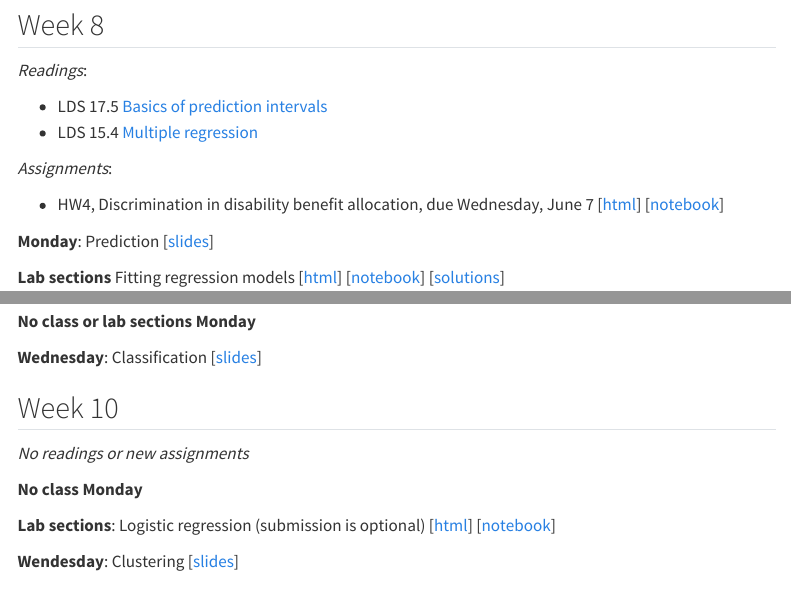
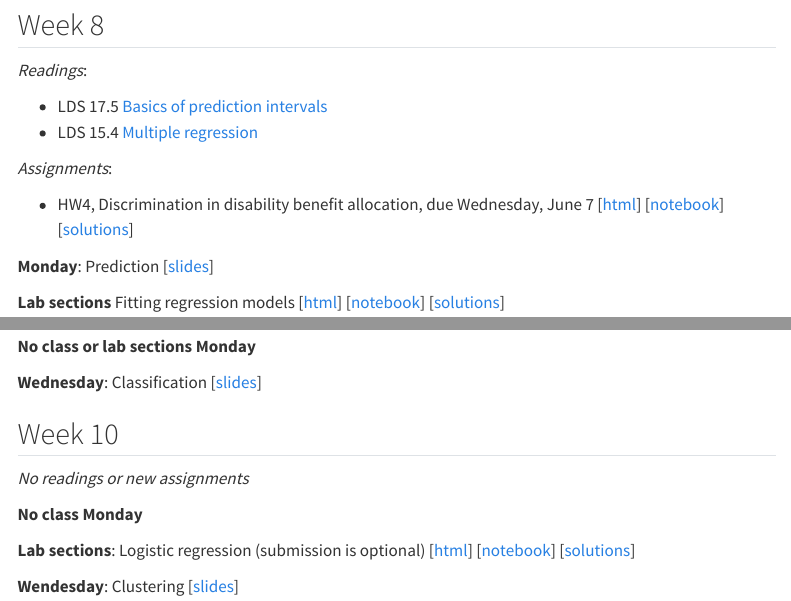
Before and after one commit to afranks86/pstat100-python, a Quarto document (content.qmd): the page in a window 1100 px wide, from 2960 px down, and a second part further down, joined at a grey line. Rendered offline with R 4.5, knitr and Pandoc in place of Quarto, with nearby package versions; menus at the side of the page are left out.

Commit message:
post solutions

```diff
--- a/content.qmd
+++ b/content.qmd
@@ -145,7 +145,7 @@ _**NO lab sections this week**_
 
 *Assignments*:
 
-- HW4, Discrimination in disability benefit allocation, due Wednesday, June 7 [[html](hw/hw4-dds/hw4-dds.ipynb)] [[notebook](https://pstat100.lsit.ucsb.edu/hub/user-redirect/git-pull?repo=https%3A%2F%2Fgithub.com%2Fruizt%2Fpstat100-content&urlpath=lab%2Ftree%2Fpstat100-content%2Fhw4-dds%2Fhw4-dds.ipynb&branch=main)]
+- HW4, Discrimination in disability benefit allocation, due Wednesday, June 7 [[html](hw/hw4-dds/hw4-dds.ipynb)] [[notebook](https://pstat100.lsit.ucsb.edu/hub/user-redirect/git-pull?repo=https%3A%2F%2Fgithub.com%2Fruizt%2Fpstat100-content&urlpath=lab%2Ftree%2Fpstat100-content%2Fhw4-dds%2Fhw4-dds.ipynb&branch=main)] [[solutions](hw/hw4-dds/hw4-dds-soln.ipynb)]
 
 
 **Monday**: Prediction [[slides](slides/week8-prediction.qmd)]
@@ -174,6 +174,6 @@ _**NO lab sections this week**_
 
 **No class Monday**
 
-**Lab sections**: Logistic regression (submission is optional) [[html](labs/lab7-classification/lab7-classification.ipynb)] [[notebook](https://pstat100.lsit.ucsb.edu/hub/user-redirect/git-pull?repo=https%3A%2F%2Fgithub.com%2Fruizt%2Fpstat100-content&urlpath=lab%2Ftree%2Fpstat100-content%2Flab7-classification%2Flab7-classification.ipynb&branch=main)]
+**Lab sections**: Logistic regression (submission is optional) [[html](labs/lab7-classification/lab7-classification.ipynb)] [[notebook](https://pstat100.lsit.ucsb.edu/hub/user-redirect/git-pull?repo=https%3A%2F%2Fgithub.com%2Fruizt%2Fpstat100-content&urlpath=lab%2Ftree%2Fpstat100-content%2Flab7-classification%2Flab7-classification.ipynb&branch=main)] [[solutions](labs/lab7-classification/lab7-classification-soln.ipynb)]
 
 **Wendesday**: Clustering [[slides](slides/week10-clustering.qmd)]
```
Also changed, not shown: docs/search.json, 1 other file.
